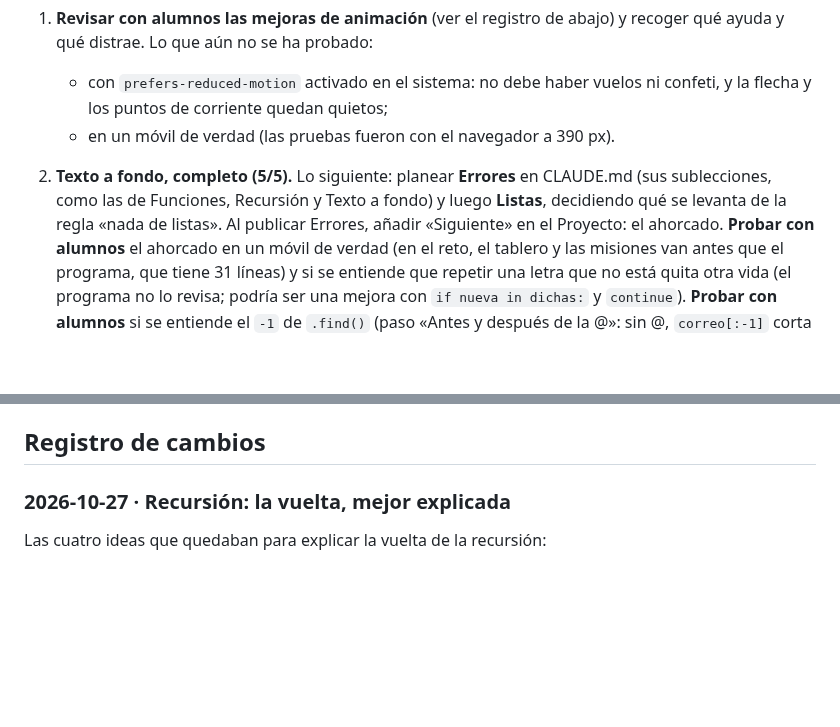
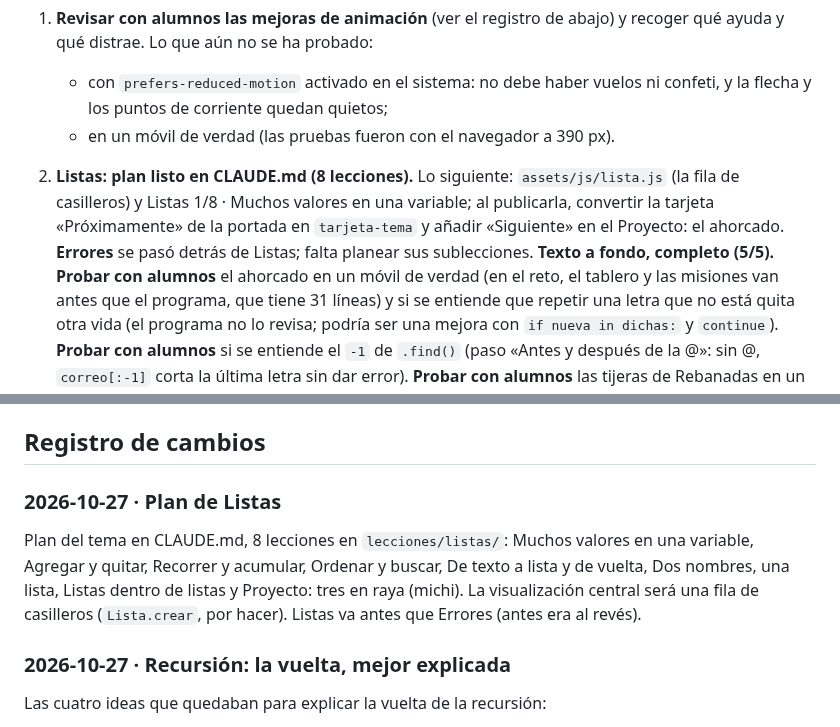
Before and after one commit to JMoisesCT/learn-program-animation, a Markdown page: PENDIENTES.md, 2 parts joined by grey strips. GitHub-like rendering; blank space fills up the shorter version.

```diff
--- a/PENDIENTES.md
+++ b/PENDIENTES.md
@@ -9,7 +9,8 @@ Por orden de prioridad:
 1. **Revisar con alumnos las mejoras de animación** (ver el registro de abajo) y recoger qué ayuda y qué distrae. Lo que aún no se ha probado:
    - con `prefers-reduced-motion` activado en el sistema: no debe haber vuelos ni confeti, y la flecha y los puntos de corriente quedan quietos;
    - en un móvil de verdad (las pruebas fueron con el navegador a 390 px).
-2. **Texto a fondo, completo (5/5).** Lo siguiente: planear **Errores** en CLAUDE.md (sus sublecciones, como las de Funciones, Recursión y Texto a fondo) y luego **Listas**, decidiendo qué se levanta de la regla «nada de listas». Al publicar Errores, añadir «Siguiente» en el Proyecto: el ahorcado.
+2. **Listas: plan listo en CLAUDE.md (8 lecciones).** Lo siguiente: `assets/js/lista.js` (la fila de casilleros) y Listas 1/8 · Muchos valores en una variable; al publicarla, convertir la tarjeta «Próximamente» de la portada en `tarjeta-tema` y añadir «Siguiente» en el Proyecto: el ahorcado. **Errores** se pasó detrás de Listas; falta planear sus sublecciones.
+   **Texto a fondo, completo (5/5).**
    **Probar con alumnos** el ahorcado en un móvil de verdad (en el reto, el tablero y las misiones van antes que el programa, que tiene 31 líneas) y si se entiende que repetir una letra que no está quita otra vida (el programa no lo revisa; podría ser una mejora con `if nueva in dichas:` y `continue`).
    **Probar con alumnos** si se entiende el `-1` de `.find()` (paso «Antes y después de la @»: sin @, `correo[:-1]` corta la última letra sin dar error).
    **Probar con alumnos** las tijeras de Rebanadas en un móvil de verdad (arrastrar y tocar la cinta; usan `touch-action: none`, así que sobre la cinta la página no se desplaza) y si «los números van en los cortes» se entiende.
@@ -44,6 +45,10 @@ Por orden de prioridad:
 Con Playwright, que ya está en el entorno de la nube (`/opt/node-tools/node_modules/playwright`, Chromium en `/opt/pw-browsers`), sin instalar nada en el repo. Unos scripts sueltos recorren cada lección: marcan todo el progreso en `localStorage` (`lpa:progreso`), pulsan «Ejecutar línea» en cada paso, comprueban que no haya errores de JavaScript ni restos de animaciones, y sacan capturas en escritorio (1280 px) y móvil (390 px) en `capturas/`.
 
 ## Registro de cambios
+
+### 2026-10-27 · Plan de Listas
+
+Plan del tema en CLAUDE.md, 8 lecciones en `lecciones/listas/`: Muchos valores en una variable, Agregar y quitar, Recorrer y acumular, Ordenar y buscar, De texto a lista y de vuelta, Dos nombres, una lista, Listas dentro de listas y Proyecto: tres en raya (michi). La visualización central será una fila de casilleros (`Lista.crear`, por hacer). Listas va antes que Errores (antes era al revés).
 
 ### 2026-10-27 · Recursión: la vuelta, mejor explicada
 
```
Also changed, not shown: CLAUDE.md (+16 -4 lines).
